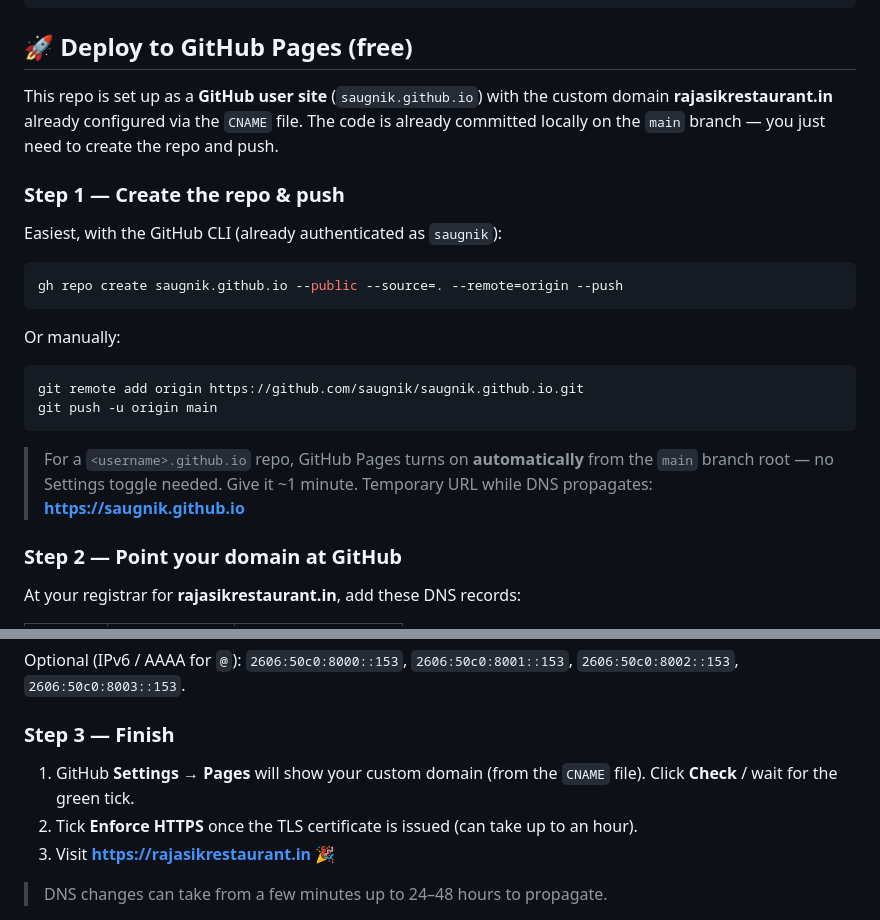
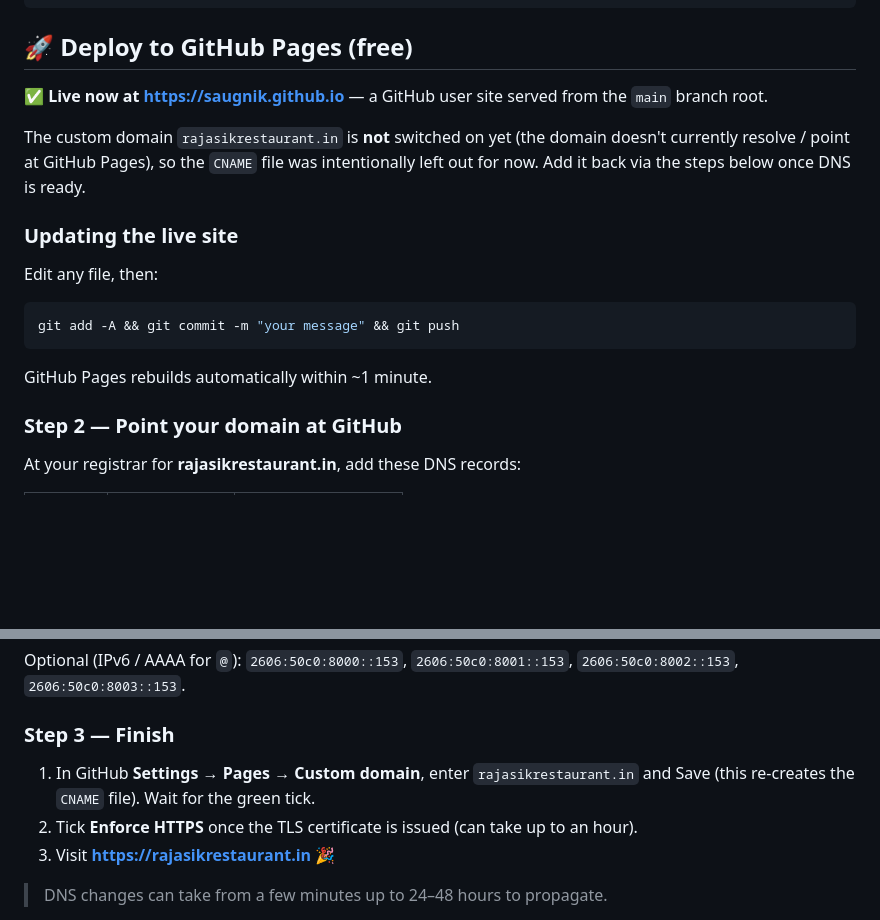
Before and after one commit to saugnik/saugnik.github.io, a Markdown page: README.md, 2 parts joined by grey strips. Rendered like a GitHub page; blank space fills up the shorter version.

Commit message:
Update README: site live at saugnik.github.io; domain steps for later
Co-Authored-By: Claude Opus 4.8 <noreply@anthropic.com>

````diff
--- a/README.md
+++ b/README.md
@@ -31,28 +31,22 @@ rajasikrestaurant/
 
 ## 🚀 Deploy to GitHub Pages (free)
 
-This repo is set up as a **GitHub user site** (`saugnik.github.io`) with the custom
-domain **rajasikrestaurant.in** already configured via the `CNAME` file. The code is
-already committed locally on the `main` branch — you just need to create the repo and push.
+✅ **Live now at https://saugnik.github.io** — a GitHub user site served from the
+`main` branch root.
 
-### Step 1 — Create the repo & push
+The custom domain `rajasikrestaurant.in` is **not** switched on yet (the domain doesn't
+currently resolve / point at GitHub Pages), so the `CNAME` file was intentionally left
+out for now. Add it back via the steps below once DNS is ready.
 
-Easiest, with the GitHub CLI (already authenticated as `saugnik`):
+### Updating the live site
+
+Edit any file, then:
 
 ```bash
-gh repo create saugnik.github.io --public --source=. --remote=origin --push
+git add -A && git commit -m "your message" && git push
 ```
 
-Or manually:
-
-```bash
-git remote add origin https://github.com/saugnik/saugnik.github.io.git
-git push -u origin main
-```
-
-> For a `<username>.github.io` repo, GitHub Pages turns on **automatically** from the
-> `main` branch root — no Settings toggle needed. Give it ~1 minute.
-> Temporary URL while DNS propagates: **https://saugnik.github.io**
+GitHub Pages rebuilds automatically within ~1 minute.
 
 ### Step 2 — Point your domain at GitHub
 
@@ -71,8 +65,8 @@ Optional (IPv6 / AAAA for `@`): `2606:50c0:8000::153`, `2606:50c0:8001::153`,
 
 ### Step 3 — Finish
 
-1. GitHub **Settings → Pages** will show your custom domain (from the `CNAME` file).
-   Click **Check** / wait for the green tick.
+1. In GitHub **Settings → Pages → Custom domain**, enter `rajasikrestaurant.in` and
+   Save (this re-creates the `CNAME` file). Wait for the green tick.
 2. Tick **Enforce HTTPS** once the TLS certificate is issued (can take up to an hour).
 3. Visit **https://rajasikrestaurant.in** 🎉
 
````
